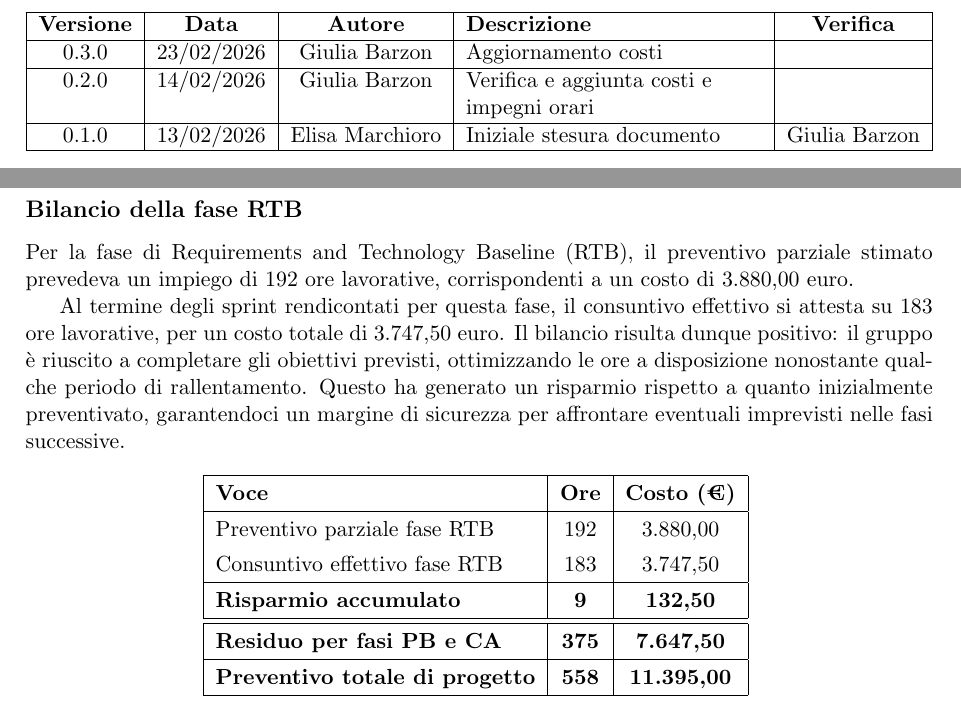
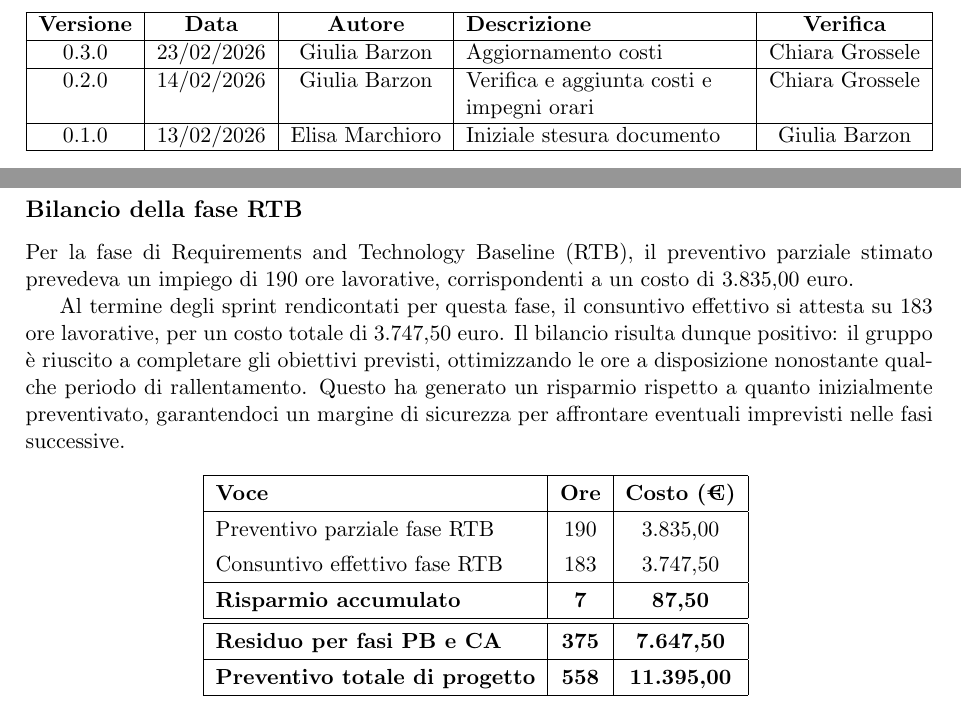
Before and after one commit to ByteMe25/ByteMe, a LaTeX document (src/2_RTB/Lettera_di_Candidatura_RTB_v0.3.0.tex): two parts of pages 2 and 5 of 6, joined at a grey line, cut so that both start at the same text. Compiled offline with pdfLaTeX.

Commit message:
Update Lettera_di_Candidatura_RTB_v0.3.0.tex

```diff
--- a/src/2_RTB/Lettera_di_Candidatura_RTB_v0.3.0.tex
+++ b/src/2_RTB/Lettera_di_Candidatura_RTB_v0.3.0.tex
@@ -94,9 +94,9 @@
         \hline
         \textbf{Versione} & \textbf{Data} & \textbf{Autore} & \textbf{Descrizione} & \textbf{Verifica} \\
         \hline
-        0.3.0 & 23/02/2026 & Giulia Barzon & Aggiornamento costi & \\
+        0.3.0 & 23/02/2026 & Giulia Barzon & Aggiornamento costi & Chiara Grossele\\
         \hline
-        0.2.0 & 14/02/2026 & Giulia Barzon & Verifica e aggiunta costi e impegni orari & \\
+        0.2.0 & 14/02/2026 & Giulia Barzon & Verifica e aggiunta costi e impegni orari & Chiara Grossele\\
         \hline
         0.1.0 & 13/02/2026 & Elisa Marchioro & Iniziale stesura documento & Giulia Barzon\\
         \hline
@@ -147,7 +147,7 @@ Viene riportato di seguito il link alla repository del nostro \textbf{Proof of C
 Di seguito viene presentato un riepilogo dell'impegno orario e dei costi relativi al lavoro svolto in questa prima fase, unito alle previsioni per le fasi successive, sulla base dei dati rendicontati all'interno del \textit{Piano di Progetto}.
 
 \subsection*{Bilancio della fase RTB}
-Per la fase di Requirements and Technology Baseline (RTB), il preventivo parziale stimato prevedeva un impiego di 192 ore lavorative, corrispondenti a un costo di 3.880,00 euro.
+Per la fase di Requirements and Technology Baseline (RTB), il preventivo parziale stimato prevedeva un impiego di 190 ore lavorative, corrispondenti a un costo di 3.835,00 euro.
 
 Al termine degli sprint rendicontati per questa fase, il consuntivo effettivo si attesta su 183 ore lavorative, per un costo totale di 3.747,50 euro. Il bilancio risulta dunque positivo: il gruppo è riuscito a completare gli obiettivi previsti, ottimizzando le ore a disposizione nonostante qualche periodo di rallentamento. Questo ha generato un risparmio rispetto a quanto inizialmente preventivato, garantendoci un margine di sicurezza per affrontare eventuali imprevisti nelle fasi successive.
 
@@ -158,10 +158,10 @@ Al termine degli sprint rendicontati per questa fase, il consuntivo effettivo si
         \hline
         \textbf{Voce} & \textbf{Ore} & \textbf{Costo (€)} \\
         \hline
-        Preventivo parziale fase RTB & 192 & 3.880,00 \\
+        Preventivo parziale fase RTB & 190 & 3.835,00 \\
         Consuntivo effettivo fase RTB & 183 & 3.747,50 \\
         \hline
-        \textbf{Risparmio accumulato} & \textbf{9} & \textbf{132,50} \\
+        \textbf{Risparmio accumulato} & \textbf{7} & \textbf{87,50} \\
         \hline\hline
         \textbf{Residuo per fasi PB e CA} & \textbf{375} & \textbf{7.647,50} \\
         \hline
```
Also changed, not shown: src/2_RTB/Lettera_di_Candidatura_RTB_v0.3.0.tex (2 more changed lines).
